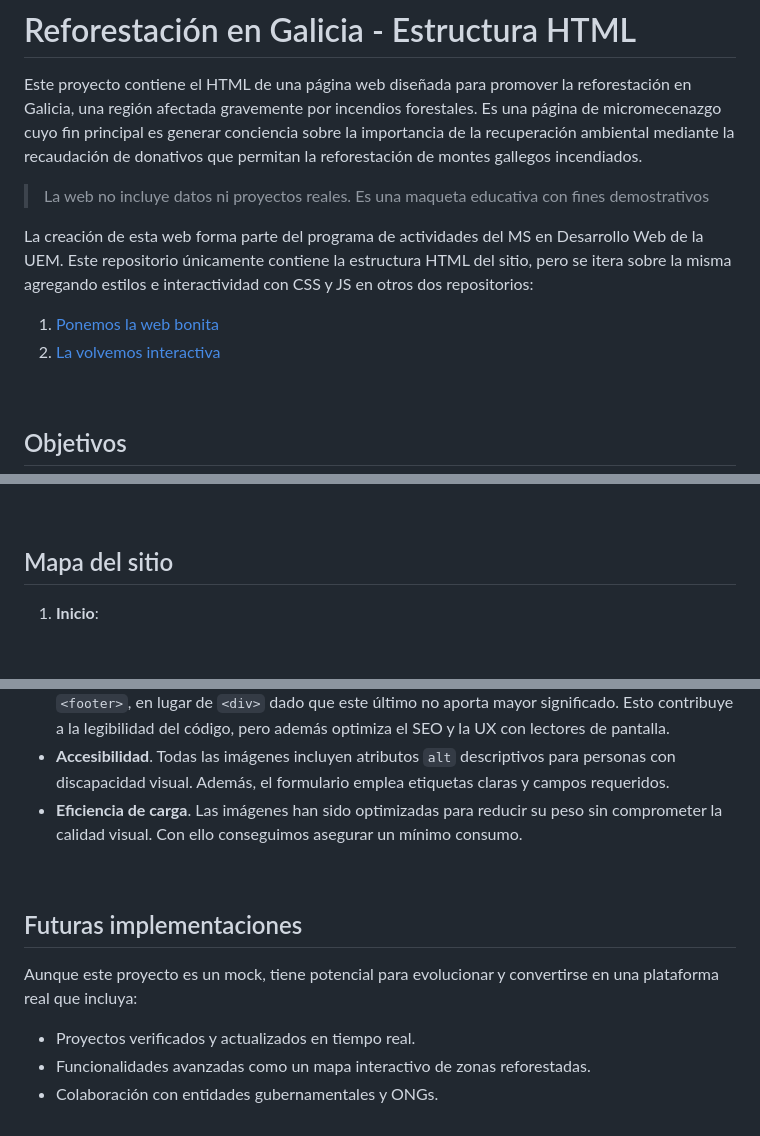
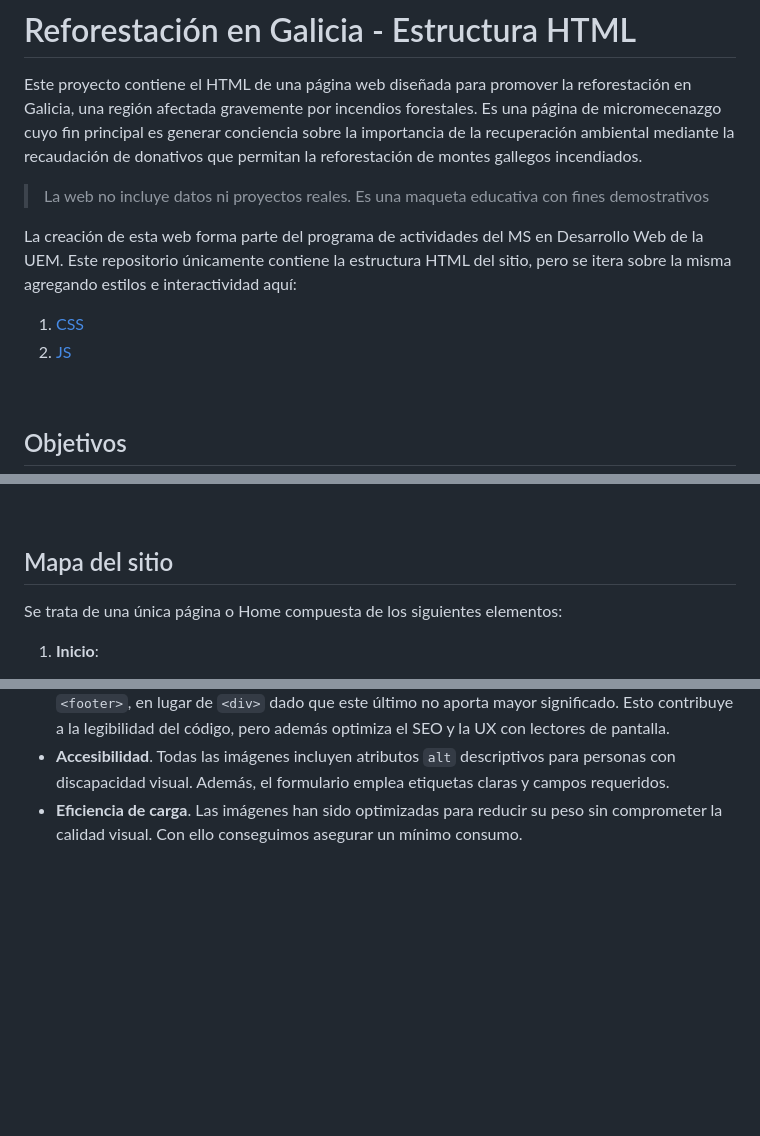
Before and after one commit to asm-dev/forest-funding-html, a Markdown page: README.md, 3 parts joined by grey strips. Rendered like a GitHub page; blank space fills up the shorter version.

```diff
--- a/README.md
+++ b/README.md
@@ -4,10 +4,10 @@ Este proyecto contiene el HTML de una página web diseñada para promover la ref
 
 > La web no incluye datos ni proyectos reales. Es una maqueta educativa con fines demostrativos
 
-La creación de esta web forma parte del programa de actividades del MS en Desarrollo Web de la UEM. Este repositorio únicamente contiene la estructura HTML del sitio, pero se itera sobre la misma agregando estilos e interactividad con CSS y JS en otros dos repositorios:
+La creación de esta web forma parte del programa de actividades del MS en Desarrollo Web de la UEM. Este repositorio únicamente contiene la estructura HTML del sitio, pero se itera sobre la misma agregando estilos e interactividad aquí:
 
-1. [Ponemos la web bonita](https://github.com/asm-dev/forest-funding-css)
-2. [La volvemos interactiva](https://github.com/asm-dev/forest-funding-js)
+1. [CSS](https://github.com/asm-dev/forest-funding-css)
+2. [JS](https://github.com/asm-dev/forest-funding-js)
 
 &nbsp;
 
@@ -20,6 +20,8 @@ La creación de esta web forma parte del programa de actividades del MS en Desar
 &nbsp;
 
 ## Mapa del sitio
+
+Se trata de una única página o Home compuesta de los siguientes elementos:
 
 1. **Inicio**:
 
@@ -61,13 +66,3 @@ Se ha utilizado HTML semántico para garantizar la accesibilidad y una estructur
 - **Etiquetas semánticas**. Se emplean tags como `<header>`, `<main>`, `<section>`, `<article>` y `<footer>`, en lugar de `<div>` dado que este último no aporta mayor significado. Esto contribuye a la legibilidad del código, pero además optimiza el SEO y la UX con lectores de pantalla.
 - **Accesibilidad**. Todas las imágenes incluyen atributos `alt` descriptivos para personas con discapacidad visual. Además, el formulario emplea etiquetas claras y campos requeridos.
 - **Eficiencia de carga**. Las imágenes han sido optimizadas para reducir su peso sin comprometer la calidad visual. Con ello conseguimos asegurar un mínimo consumo.
-
-&nbsp;
-
-## Futuras implementaciones
-
-Aunque este proyecto es un mock, tiene potencial para evolucionar y convertirse en una plataforma real que incluya:
-
-- Proyectos verificados y actualizados en tiempo real.
-- Funcionalidades avanzadas como un mapa interactivo de zonas reforestadas.
-- Colaboración con entidades gubernamentales y ONGs.
```
Also changed, not shown: other parts of README.md (+3 -0 lines).
